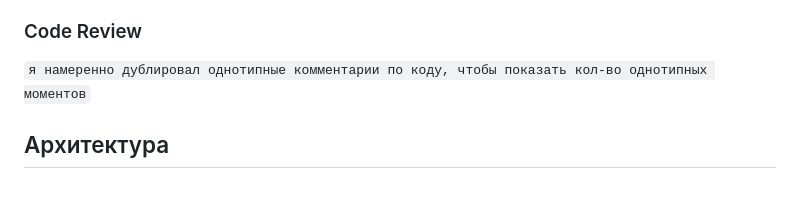
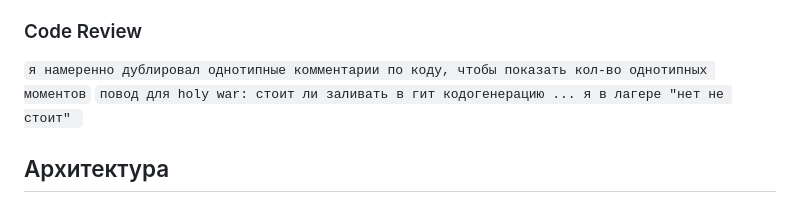
Before and after one commit to DearGrin/organizer, a Markdown page: README.md, the part around the change. Drawn GitHub-style.

Commit message:
code review

```diff
--- a/README.md
+++ b/README.md
@@ -10,6 +10,7 @@ flutter packages pub run build_runner watch --delete-conflicting-outputs
 
 ### Code Review
 ``я намеренно дублировал однотипные комментарии по коду, чтобы показать кол-во однотипных моментов``
+``повод для holy war: стоит ли заливать в гит кодогенерацию ... я в лагере "нет не стоит" ``
 
 ## Архитектура
 Как бы это банально ни звучало: CLEAN и SOLID - ориентиры как нужно строить и писать код.
```
